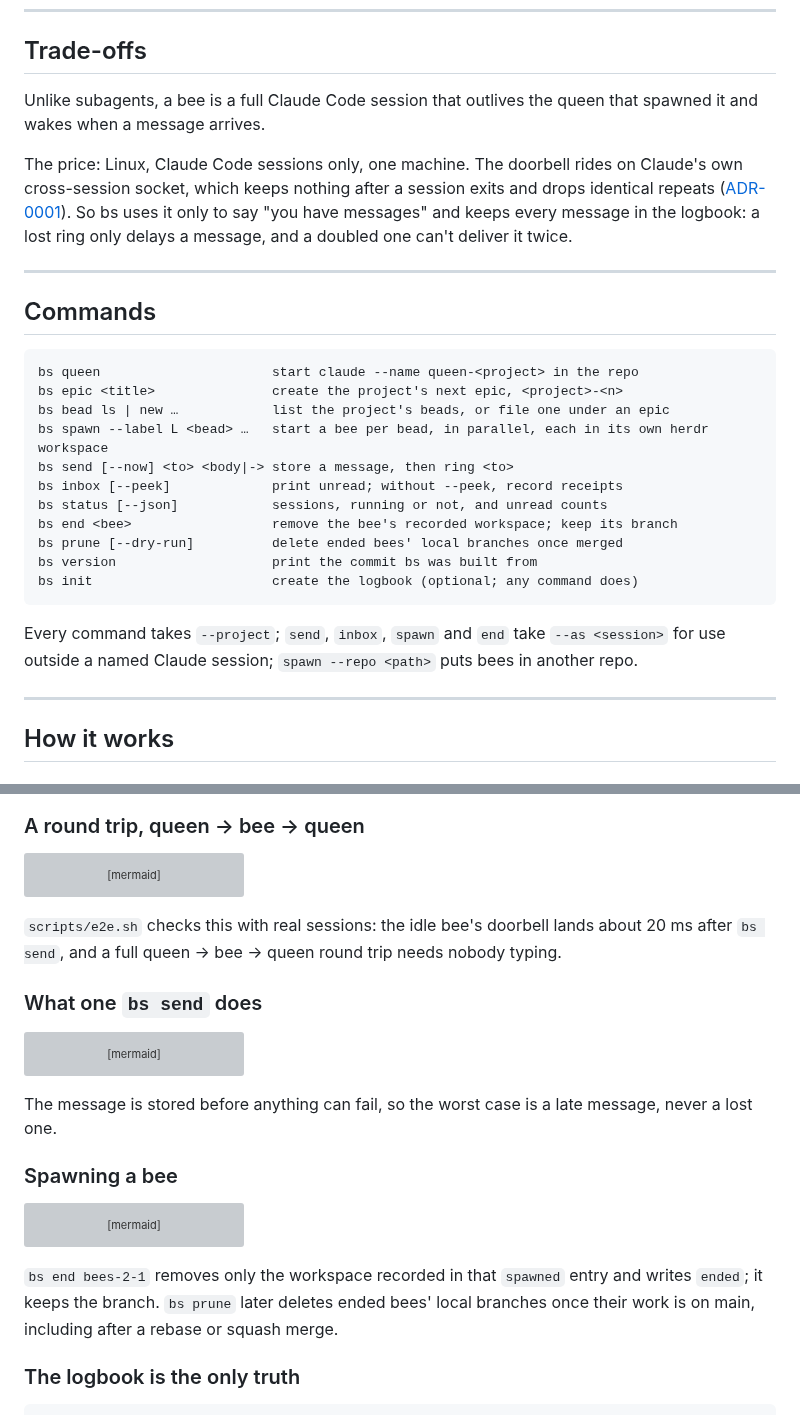
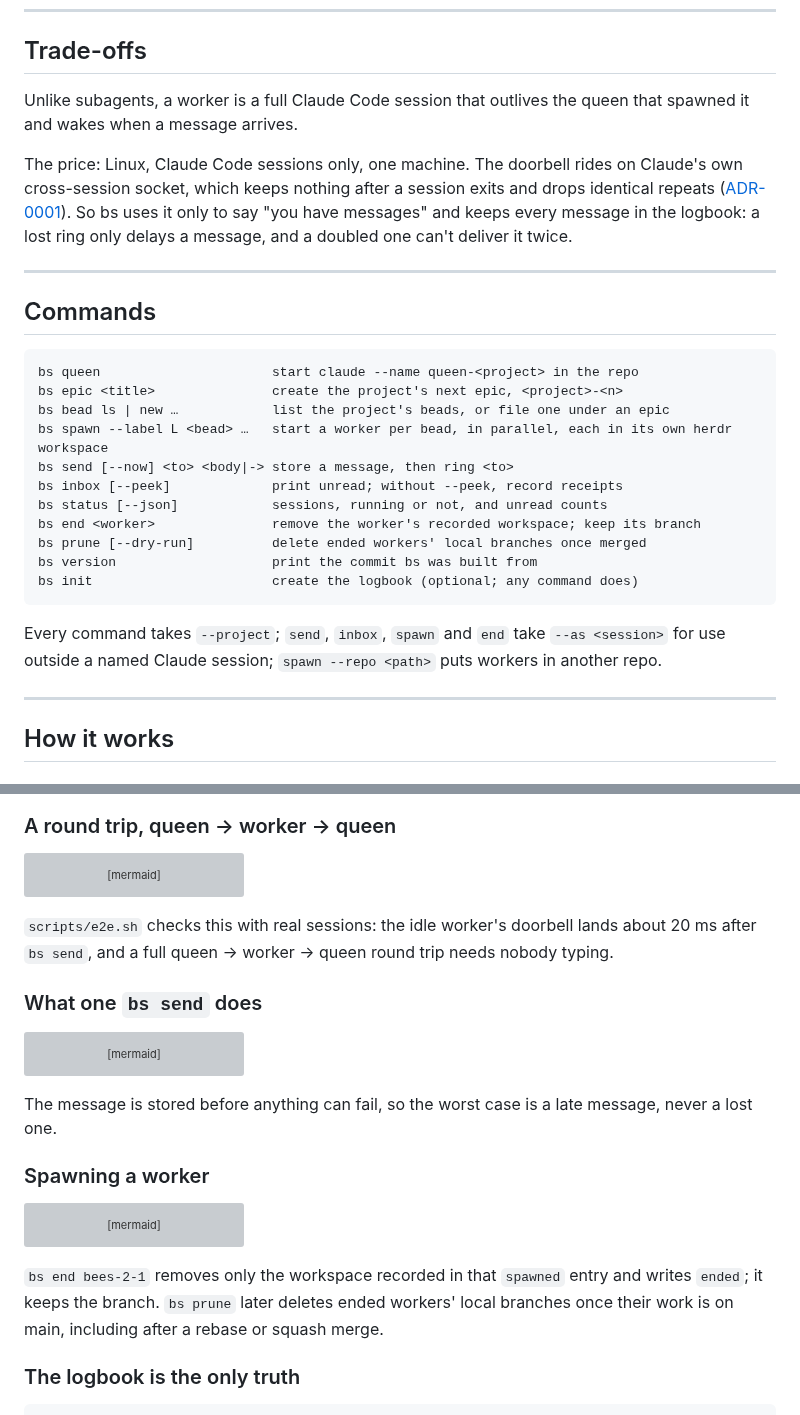
Before and after one commit to jmmshn/bees, a Markdown page: README.md, 2 parts joined by grey strips. Drawn GitHub-style; grey boxes are pictures that could not be loaded.

````diff
--- a/README.md
+++ b/README.md
@@ -56,7 +55,7 @@ vocabulary: [GLOSSARY.md](GLOSSARY.md)
 
 ## Trade-offs
 
-Unlike subagents, a bee is a full Claude Code session that outlives the queen that
+Unlike subagents, a worker is a full Claude Code session that outlives the queen that
 spawned it and wakes when a message arrives.
 
 The price: Linux, Claude Code sessions only, one machine. The doorbell rides on
@@ -73,18 +72,18 @@ a lost ring only delays a message, and a doubled one can't deliver it twice.
 bs queen                      start claude --name queen-<project> in the repo
 bs epic <title>               create the project's next epic, <project>-<n>
 bs bead ls | new …            list the project's beads, or file one under an epic
-bs spawn --label L <bead> …   start a bee per bead, in parallel, each in its own herdr workspace
+bs spawn --label L <bead> …   start a worker per bead, in parallel, each in its own herdr workspace
 bs send [--now] <to> <body|-> store a message, then ring <to>
 bs inbox [--peek]             print unread; without --peek, record receipts
 bs status [--json]            sessions, running or not, and unread counts
-bs end <bee>                  remove the bee's recorded workspace; keep its branch
-bs prune [--dry-run]          delete ended bees' local branches once merged
+bs end <worker>               remove the worker's recorded workspace; keep its branch
+bs prune [--dry-run]          delete ended workers' local branches once merged
 bs version                    print the commit bs was built from
 bs init                       create the logbook (optional; any command does)
 ```
 
 Every command takes `--project`; `send`, `inbox`, `spawn` and `end` take `--as <session>`
-for use outside a named Claude session; `spawn --repo <path>` puts bees in another repo.
+for use outside a named Claude session; `spawn --repo <path>` puts workers in another repo.
 
 ---
 
@@ -122,7 +121,7 @@ flowchart LR
     HD -- "starts" --> P2
 ```
 
-### A round trip, queen → bee → queen
+### A round trip, queen → worker → queen
 
 ```mermaid
 sequenceDiagram
@@ -146,8 +145,8 @@ sequenceDiagram
     C->>L: bs inbox
 ```
 
-`scripts/e2e.sh` checks this with real sessions: the idle bee's doorbell lands about
-20 ms after `bs send`, and a full queen → bee → queen round trip needs nobody typing.
+`scripts/e2e.sh` checks this with real sessions: the idle worker's doorbell lands about
+20 ms after `bs send`, and a full queen → worker → queen round trip needs nobody typing.
 
 ### What one `bs send` does
 
@@ -167,7 +166,7 @@ flowchart TD
 The message is stored before anything can fail, so the worst case is a late message,
 never a lost one.
 
-### Spawning a bee
+### Spawning a worker
 
 ```mermaid
 flowchart LR
@@ -185,7 +184,7 @@ flowchart LR
 ```
 
 `bs end bees-2-1` removes only the workspace recorded in that `spawned` entry and writes
-`ended`; it keeps the branch. `bs prune` later deletes ended bees' local branches once
+`ended`; it keeps the branch. `bs prune` later deletes ended workers' local branches once
 their work is on main, including after a rebase or squash merge.
 
 ### The logbook is the only truth
````
Also changed, not shown: other parts of README.md (+18 -19 lines), docs/img/bee.gif (deleted), docs/img/queen.gif, docs/img/worker.gif (added), 1 other file.
